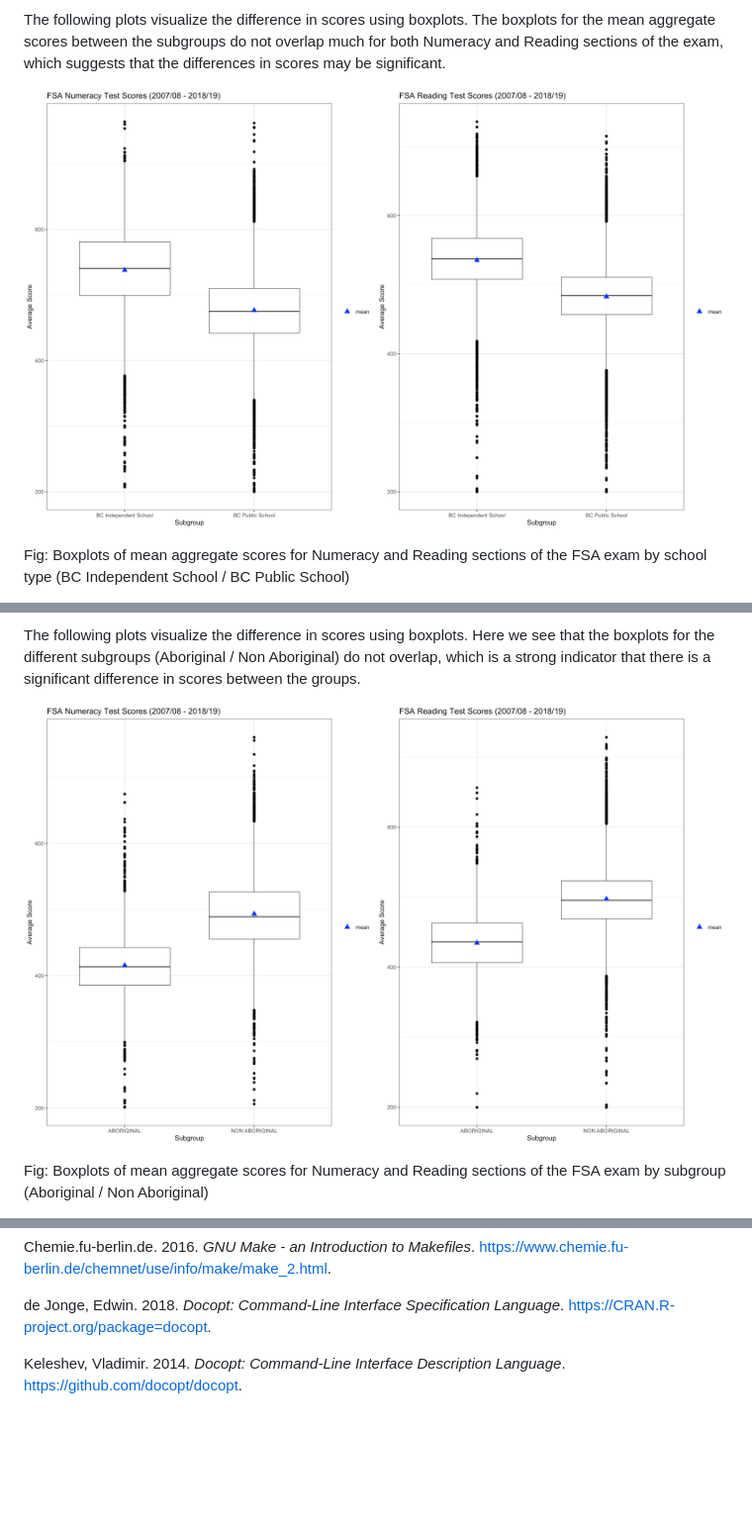
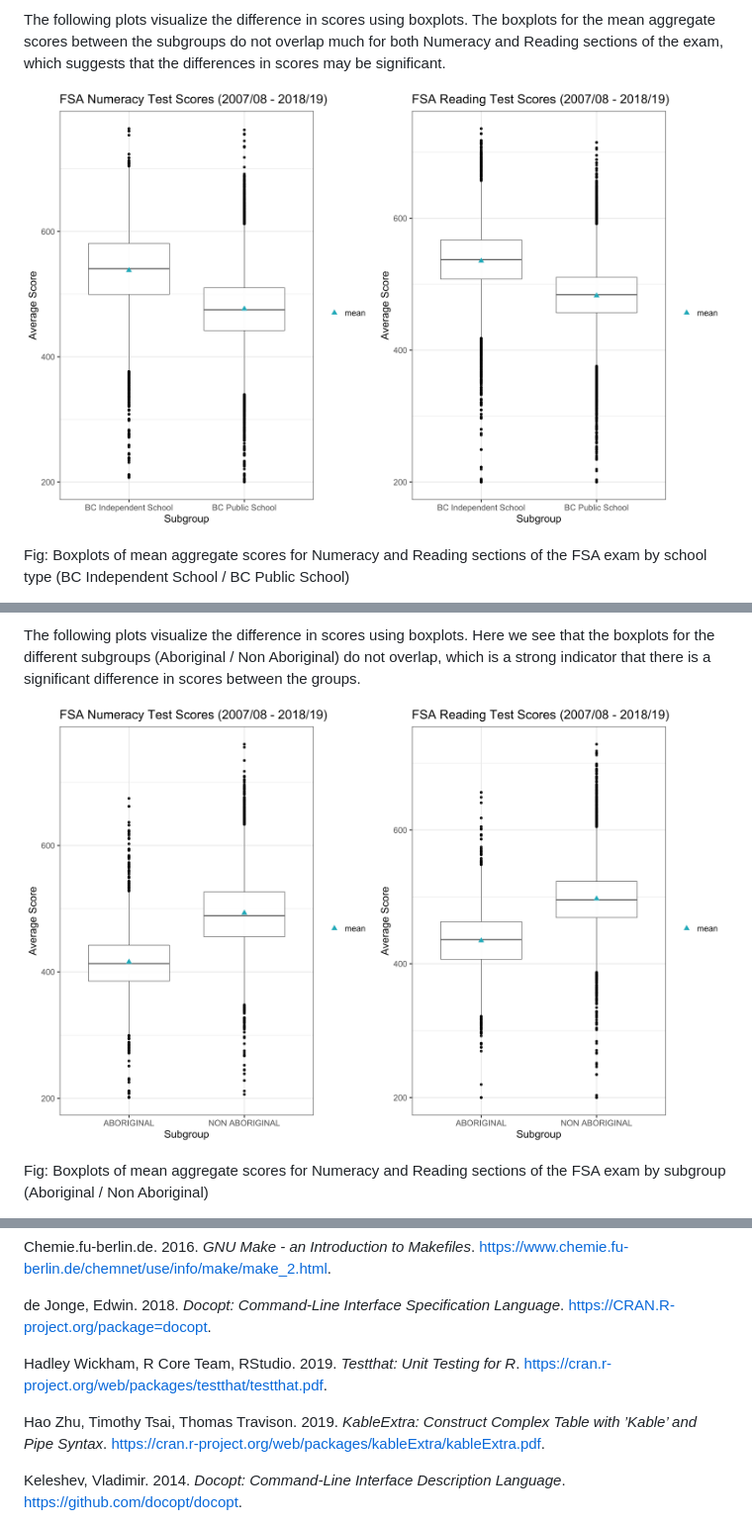
Before and after one commit to HanyingZhang/DSCI_522_Group304, a Markdown page: doc/report.md, 3 parts joined by grey strips. Shown: that part at 99% size. Rendered like a GitHub page; pictures changed too: img/fig_ana_numeracy.png, img/fig_ana_reading.png, img/fig_pi_numeracy.png; blank space fills up the shorter version.

```diff
--- a/doc/report.md
+++ b/doc/report.md
@@ -411,6 +787,21 @@ Chemie.fu-berlin.de. 2016. *GNU Make - an Introduction to Makefiles*.
 
 de Jonge, Edwin. 2018. *Docopt: Command-Line Interface Specification
 Language*. <https://CRAN.R-project.org/package=docopt>.
+
+</div>
+
+<div id="ref-testthat">
+
+Hadley Wickham, R Core Team, RStudio. 2019. *Testthat: Unit Testing for
+R*. <https://cran.r-project.org/web/packages/testthat/testthat.pdf>.
+
+</div>
+
+<div id="ref-kableExtra">
+
+Hao Zhu, Timothy Tsai, Thomas Travison. 2019. *KableExtra: Construct
+Complex Table with ’Kable’ and Pipe Syntax*.
+<https://cran.r-project.org/web/packages/kableExtra/kableExtra.pdf>.
 
 </div>
 
```
Also changed, not shown: other parts of doc/report.md (+407 -31 lines), img/fig_ana_writing.png, img/fig_pi_writing.png, 5 other files.
